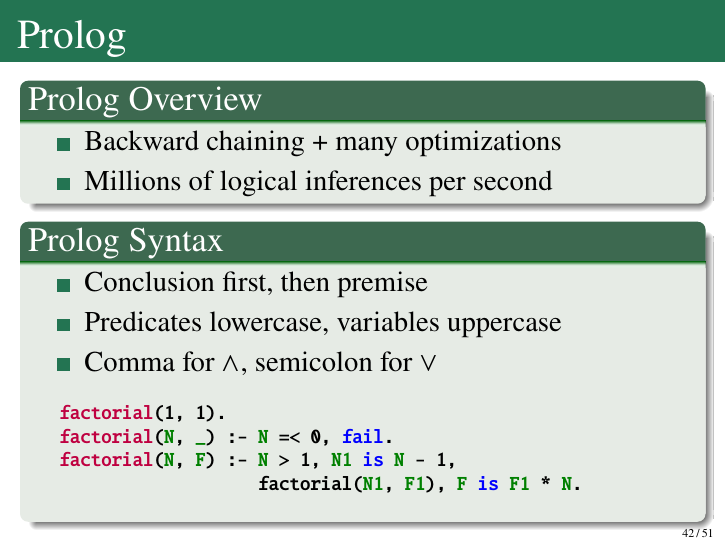
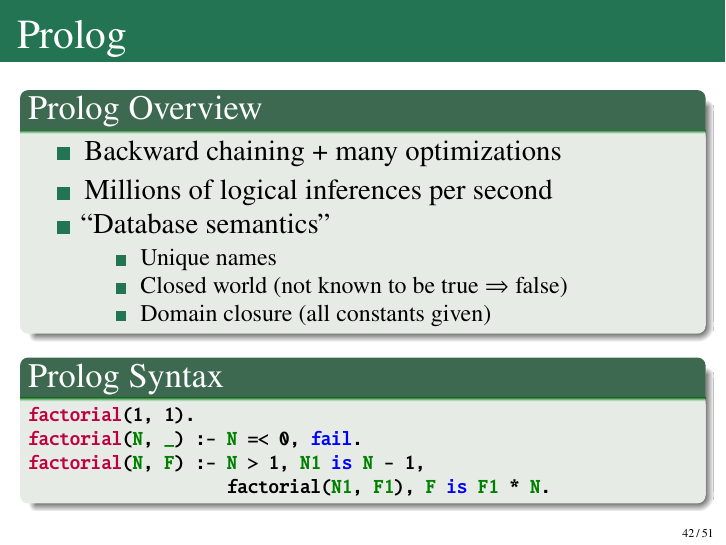
Before and after one commit to bethard/artificial-intelligence-lectures, LaTeX slides (08-09-First-Order-Logic/First-Order Logic.tex): page 119 of 161. Compiled offline with pdfLaTeX.

Commit message:
Revises Prolog introduction

```diff
--- a/08-09-First-Order-Logic/First-Order Logic.tex
+++ b/08-09-First-Order-Logic/First-Order Logic.tex
@@ -808,20 +808,22 @@
 \end{frame}
 
 \subsection{Prolog}
+
 \begin{frame}[fragile]{Prolog}
 \begin{block}{Prolog Overview}
 \begin{itemize}
 \item Backward chaining + many optimizations
 \item Millions of logical inferences per second
+\item ``Database semantics''
+\begin{itemize}
+\item Unique names
+\item Closed world (not known to be true $\limpl$ false)
+\item Domain closure (all constants given)
+\end{itemize}
 \end{itemize}
 \end{block}
 \pause
 \begin{block}{Prolog Syntax}
-		\begin{itemize}
-			\item Conclusion first, then premise
-			\item Predicates lowercase, variables uppercase
-			\item Comma for $\land$, semicolon for $\lor$
-		\end{itemize}
 \begin{semiverbatim}\bfseries\footnotesize
 \defn{factorial}(1, 1).
 \defn{factorial}(\str{N}, \str{_}) :- \str{N} =< 0, \keyword{fail}.
```
Also changed, not shown: 08-09-First-Order-Logic/First-Order Logic.tex (1 more changed lines). Lines whose indentation alone changed are shown as unchanged.
